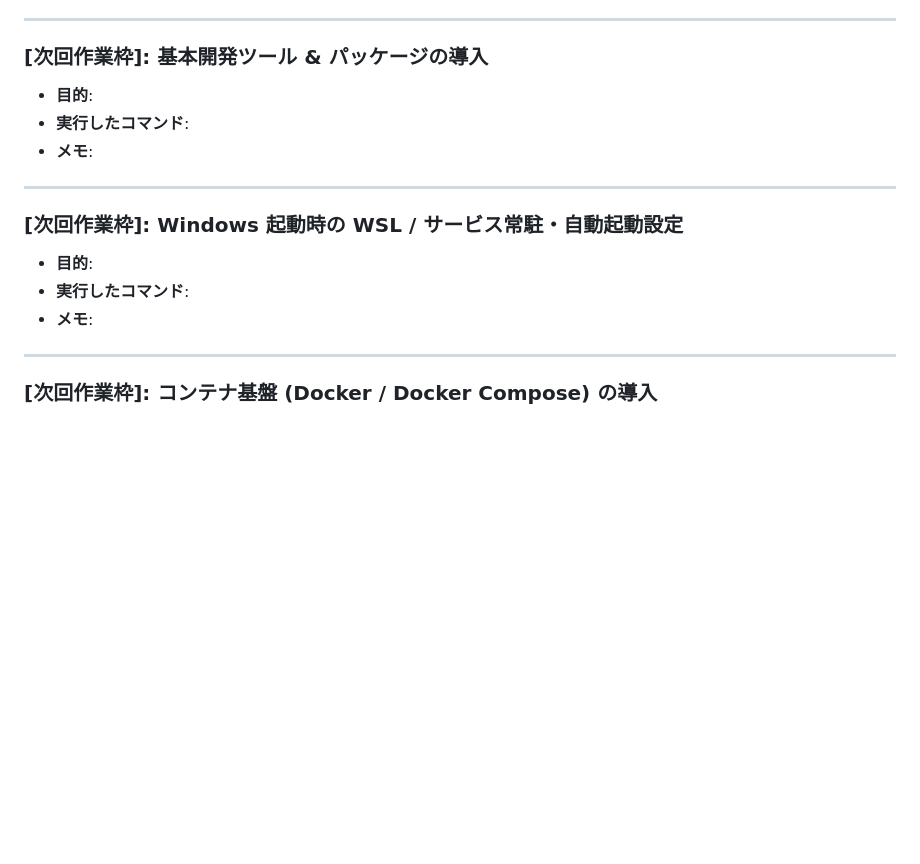
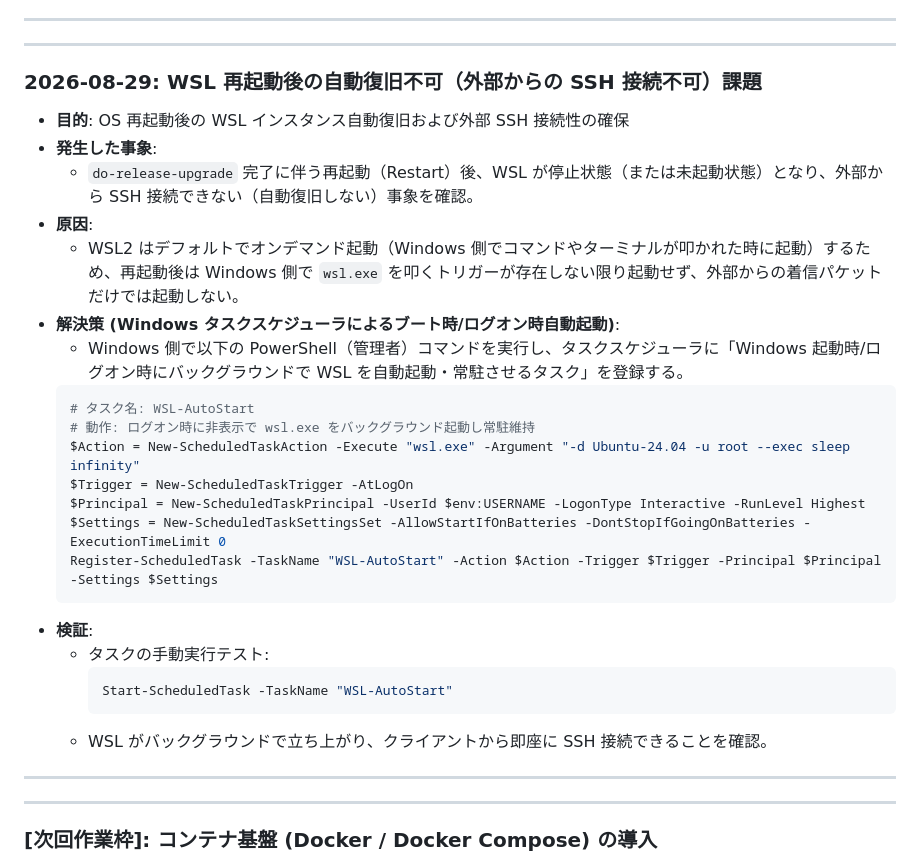
Before and after one commit to AobaIwaki123/ai-workspace, a Markdown page: wsl-server/note/03_setup_execution_log.md, the part around the change. GitHub-like rendering; blank space fills up the shorter version.

Commit message:
docs(wsl-server): 再起動後のWSL自動復旧課題とタスクスケジューラ登録コマンドを記録

````diff
--- a/wsl-server/note/03_setup_execution_log.md
+++ b/wsl-server/note/03_setup_execution_log.md
@@ -96,19 +96,34 @@
 
 ---
 
-### [次回作業枠]: 基本開発ツール & パッケージの導入
+---
 
-- **目的**:
-- **実行したコマンド**:
-- **メモ**:
+### 2026-08-29: WSL 再起動後の自動復旧不可（外部からの SSH 接続不可）課題
+
+- **目的**: OS 再起動後の WSL インスタンス自動復旧および外部 SSH 接続性の確保
+- **発生した事象**:
+  - `do-release-upgrade` 完了に伴う再起動（Restart）後、WSL が停止状態（または未起動状態）となり、外部から SSH 接続できない（自動復旧しない）事象を確認。
+- **原因**:
+  - WSL2 はデフォルトでオンデマンド起動（Windows 側でコマンドやターミナルが叩かれた時に起動）するため、再起動後は Windows 側で `wsl.exe` を叩くトリガーが存在しない限り起動せず、外部からの着信パケットだけでは起動しない。
+- **解決策 (Windows タスクスケジューラによるブート時/ログオン時自動起動)**:
+  - Windows 側で以下の PowerShell（管理者）コマンドを実行し、タスクスケジューラに「Windows 起動時/ログオン時にバックグラウンドで WSL を自動起動・常駐させるタスク」を登録する。
+  ```powershell
+  # タスク名: WSL-AutoStart
+  # 動作: ログオン時に非表示で wsl.exe をバックグラウンド起動し常駐維持
+  $Action = New-ScheduledTaskAction -Execute "wsl.exe" -Argument "-d Ubuntu-24.04 -u root --exec sleep infinity"
+  $Trigger = New-ScheduledTaskTrigger -AtLogOn
+  $Principal = New-ScheduledTaskPrincipal -UserId $env:USERNAME -LogonType Interactive -RunLevel Highest
+  $Settings = New-ScheduledTaskSettingsSet -AllowStartIfOnBatteries -DontStopIfGoingOnBatteries -ExecutionTimeLimit 0
+  Register-ScheduledTask -TaskName "WSL-AutoStart" -Action $Action -Trigger $Trigger -Principal $Principal -Settings $Settings
+  ```
+- **検証**:
+  - タスクの手動実行テスト:
+    ```powershell
+    Start-ScheduledTask -TaskName "WSL-AutoStart"
+    ```
+  - WSL がバックグラウンドで立ち上がり、クライアントから即座に SSH 接続できることを確認。
 
 ---
-
-### [次回作業枠]: Windows 起動時の WSL / サービス常駐・自動起動設定
-
-- **目的**:
-- **実行したコマンド**:
-- **メモ**:
 
 ---
 
````
